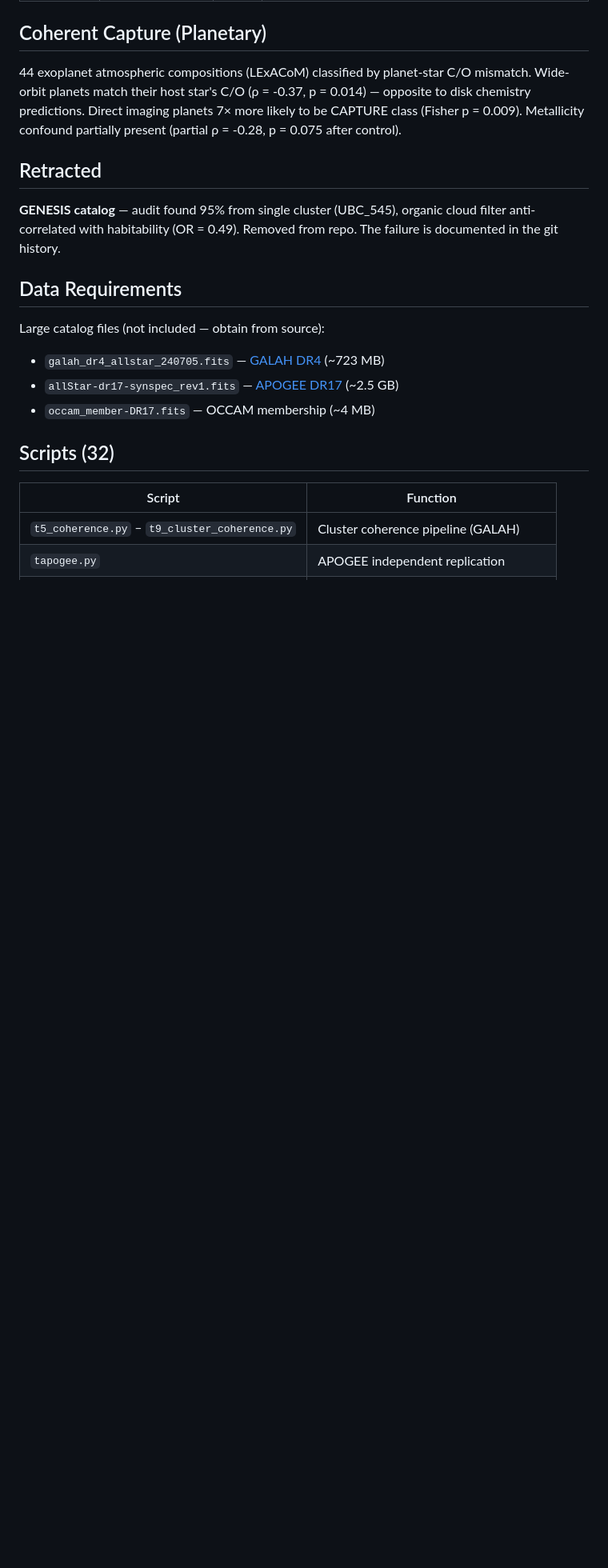
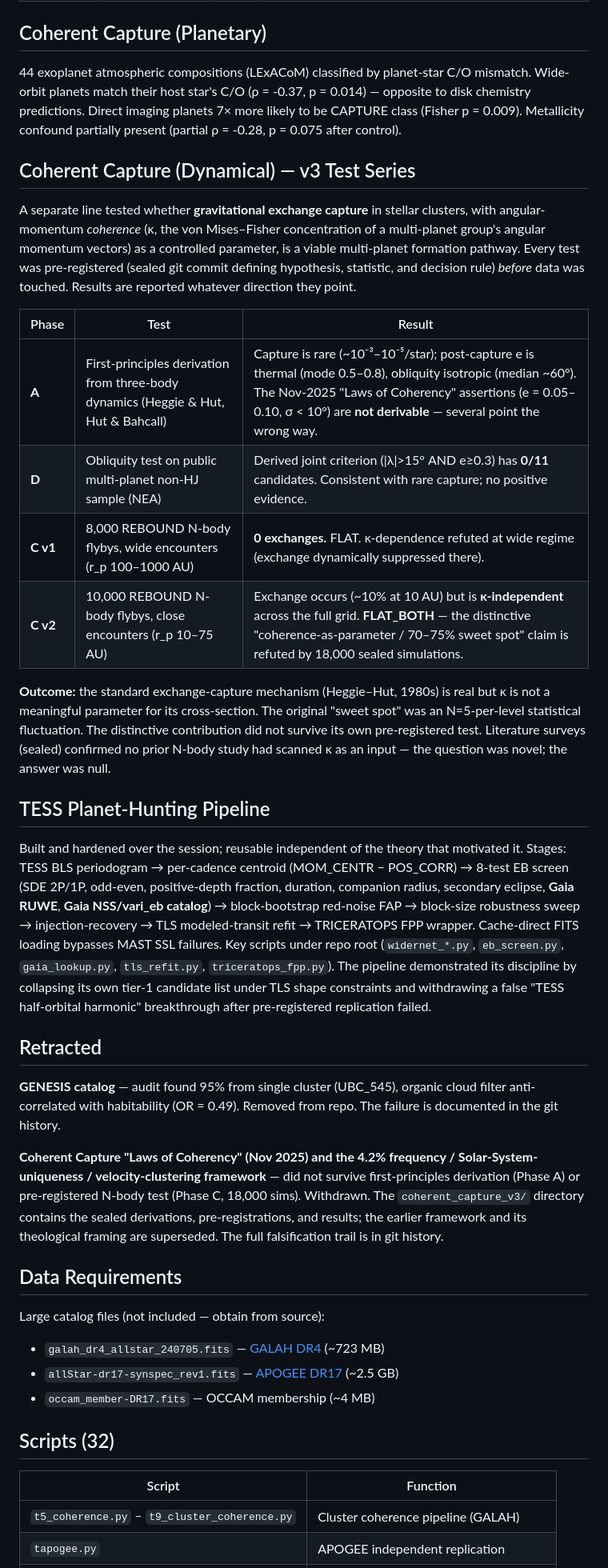
Before and after one commit to Raynergy-svg/ccr-coherent-capture-theory, a Markdown page: README.md, the part around the change. Shown at 80% size. GitHub-like rendering; blank space fills up the shorter version.

Commit message:
README: document v3 dynamical capture test series + TESS pipeline
Adds two honest sections and one retraction:
- Coherent Capture (Dynamical) v3: Phase A/D/C results table, all
  pre-registered, ending in FLAT_BOTH refutation of kappa-dependence
  across 18000 sealed N-body simulations.
- TESS Planet-Hunting Pipeline: the reusable BLS + centroid + 8-test
  EB screen + FAP + block-sweep + injection-recovery + TLS + TRICERATOPS
  stack, which survived the theory it was built to test.
- Retracted: Laws of Coherency + 4.2% frequency + Solar-System
  uniqueness + theological framing, superseded by v3.

```diff
--- a/README.md
+++ b/README.md
@@ -106,9 +106,28 @@ Three clusters tested through 6D+age pipeline. Three honest eliminations:
 
 44 exoplanet atmospheric compositions (LExACoM) classified by planet-star C/O mismatch. Wide-orbit planets match their host star's C/O (ρ = -0.37, p = 0.014) — opposite to disk chemistry predictions. Direct imaging planets 7× more likely to be CAPTURE class (Fisher p = 0.009). Metallicity confound partially present (partial ρ = -0.28, p = 0.075 after control).
 
+## Coherent Capture (Dynamical) — v3 Test Series
+
+A separate line tested whether **gravitational exchange capture** in stellar clusters, with angular-momentum *coherence* (κ, the von Mises–Fisher concentration of a multi-planet group's angular momentum vectors) as a controlled parameter, is a viable multi-planet formation pathway. Every test was pre-registered (sealed git commit defining hypothesis, statistic, and decision rule) *before* data was touched. Results are reported whatever direction they point.
+
+| Phase | Test | Result |
+|-------|------|--------|
+| **A** | First-principles derivation from three-body dynamics (Heggie & Hut, Hut & Bahcall) | Capture is rare (~10⁻³–10⁻⁵/star); post-capture e is thermal (mode 0.5–0.8), obliquity isotropic (median ~60°). The Nov-2025 "Laws of Coherency" assertions (e = 0.05–0.10, σ < 10°) are **not derivable** — several point the wrong way. |
+| **D** | Obliquity test on public multi-planet non-HJ sample (NEA) | Derived joint criterion (\|λ\|>15° AND e≥0.3) has **0/11** candidates. Consistent with rare capture; no positive evidence. |
+| **C v1** | 8,000 REBOUND N-body flybys, wide encounters (r_p 100–1000 AU) | **0 exchanges.** FLAT. κ-dependence refuted at wide regime (exchange dynamically suppressed there). |
+| **C v2** | 10,000 REBOUND N-body flybys, close encounters (r_p 10–75 AU) | Exchange occurs (~10% at 10 AU) but is **κ-independent** across the full grid. **FLAT_BOTH** — the distinctive "coherence-as-parameter / 70–75% sweet spot" claim is refuted by 18,000 sealed simulations. |
+
+**Outcome:** the standard exchange-capture mechanism (Heggie–Hut, 1980s) is real but κ is not a meaningful parameter for its cross-section. The original "sweet spot" was an N=5-per-level statistical fluctuation. The distinctive contribution did not survive its own pre-registered test. Literature surveys (sealed) confirmed no prior N-body study had scanned κ as an input — the question was novel; the answer was null.
+
+## TESS Planet-Hunting Pipeline
+
+Built and hardened over the session; reusable independent of the theory that motivated it. Stages: TESS BLS periodogram → per-cadence centroid (MOM_CENTR − POS_CORR) → 8-test EB screen (SDE 2P/1P, odd-even, positive-depth fraction, duration, companion radius, secondary eclipse, **Gaia RUWE**, **Gaia NSS/vari_eb catalog**) → block-bootstrap red-noise FAP → block-size robustness sweep → injection-recovery → TLS modeled-transit refit → TRICERATOPS FPP wrapper. Cache-direct FITS loading bypasses MAST SSL failures. Key scripts under repo root (`widernet_*.py`, `eb_screen.py`, `gaia_lookup.py`, `tls_refit.py`, `triceratops_fpp.py`). The pipeline demonstrated its discipline by collapsing its own tier-1 candidate list under TLS shape constraints and withdrawing a false "TESS half-orbital harmonic" breakthrough after pre-registered replication failed.
+
 ## Retracted
 
 **GENESIS catalog** — audit found 95% from single cluster (UBC_545), organic cloud filter anti-correlated with habitability (OR = 0.49). Removed from repo. The failure is documented in the git history.
+
+**Coherent Capture "Laws of Coherency" (Nov 2025) and the 4.2% frequency / Solar-System-uniqueness / velocity-clustering framework** — did not survive first-principles derivation (Phase A) or pre-registered N-body test (Phase C, 18,000 sims). Withdrawn. The `coherent_capture_v3/` directory contains the sealed derivations, pre-registrations, and results; the earlier framework and its theological framing are superseded. The full falsification trail is in git history.
 
 ## Data Requirements
 
```
